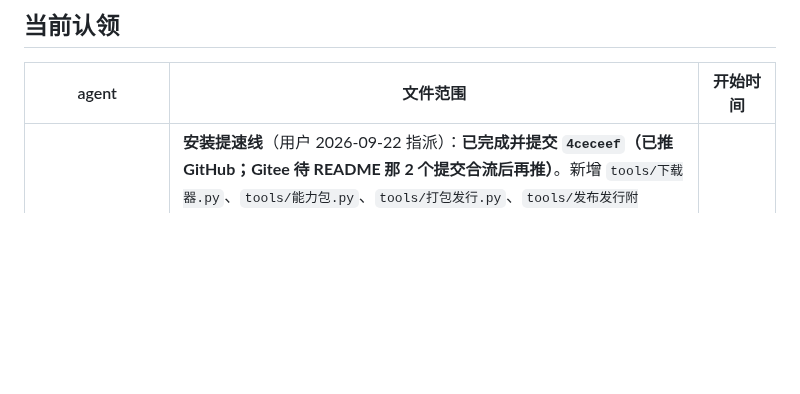
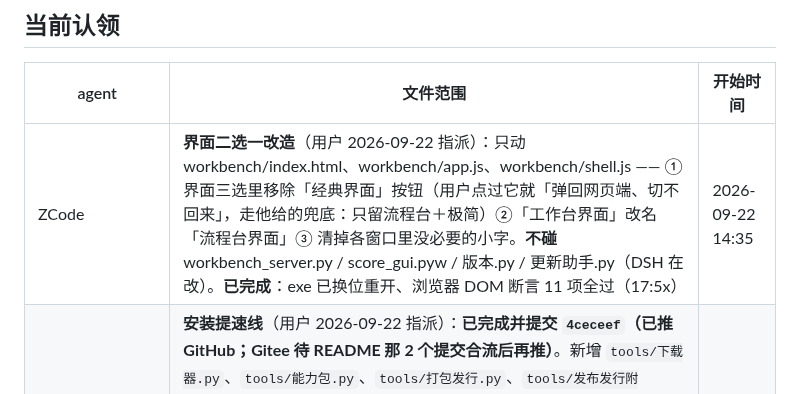
Before and after one commit to heronbo111/HeronBo-AIGC-Prompt, a Markdown page: AGENTS.md, the part around the change. GitHub-like rendering; blank space fills up the shorter version.

Commit message:
界面二选：移除经典界面入口、工作台界面改名流程台界面、清弹窗小字（认领登记）

```diff
--- a/AGENTS.md
+++ b/AGENTS.md
@@ -115,6 +115,7 @@ python tools/发布exe附件.py                   # 把大件/exe 发到 Release
 
 | agent | 文件范围 | 开始时间 |
 |---|---|---|
+| ZCode | **界面二选一改造**（用户 2026-09-22 指派）：只动 workbench/index.html、workbench/app.js、workbench/shell.js —— ① 界面三选里移除「经典界面」按钮（用户点过它就「弹回网页端、切不回来」，走他给的兜底：只留流程台＋极简）②「工作台界面」改名「流程台界面」③ 清掉各窗口里没必要的小字。**不碰** workbench_server.py / score_gui.pyw / 版本.py / 更新助手.py（DSH 在改）。**已完成**：exe 已换位重开、浏览器 DOM 断言 11 项全过（17:5x） | 2026-09-22 14:35 |
 | ZCode | **安装提速线**（用户 2026-09-22 指派）：**已完成并提交 `4ceceef`（已推 GitHub；Gitee 待 README 那 2 个提交合流后再推）**。新增 `tools/下载器.py`、`tools/能力包.py`、`tools/打包发行.py`、`tools/发布发行附件.py`；`tools/部署.py` 里加了三处钩子（`_download_any` 转发多源续传、`vendor --fetch` 能力包参数、`exe_refresh_needed` 改比 sha256）；发行 tag 换到 `vendor-2026-09-22`（Gitee 8 件已验、GitHub 补齐中）。⚠️ **DSH：你这轮也在改 部署.py / 安装向导.py**，保存 部署.py 前请 `git status` 看一眼，别把上面那三处钩子整文件覆盖掉（钩子没了 = 安装退回"无续传、默认拉 300MB"的老逻辑） | 2026-09-22 12:25 |
 | DSH（WorkBuddy） | 「ZCode 交班清单」收尾（已完成：`references/paths.md`、`references/samples-db.md`、`tools/联调说明.md`、`README.md`、`.gitignore`）＋ **版本＝一套完整快照（rules 71）**。**已改完、未提交、未推**：`references/rules.md`（新增第 71 条 + 索引）、`CHANGELOG.md`(v2.9)、`SKILL.md`(2.9)、`tools/project_core.py`（骨架加 `current`/`versions`）、私有工作台的 `tools/workbench_server.py` / `workbench/app.js` / `workbench/index.html` / `workbench/app.css`。**去冗已收口**：`workbench_server.py` 全量字面量替换经评估风险大于收益（3909 行、ZCode 也在改），只做口径一致性修复（4 处），不再做常量化 | 2026-09-21 16:40 |
 
```
